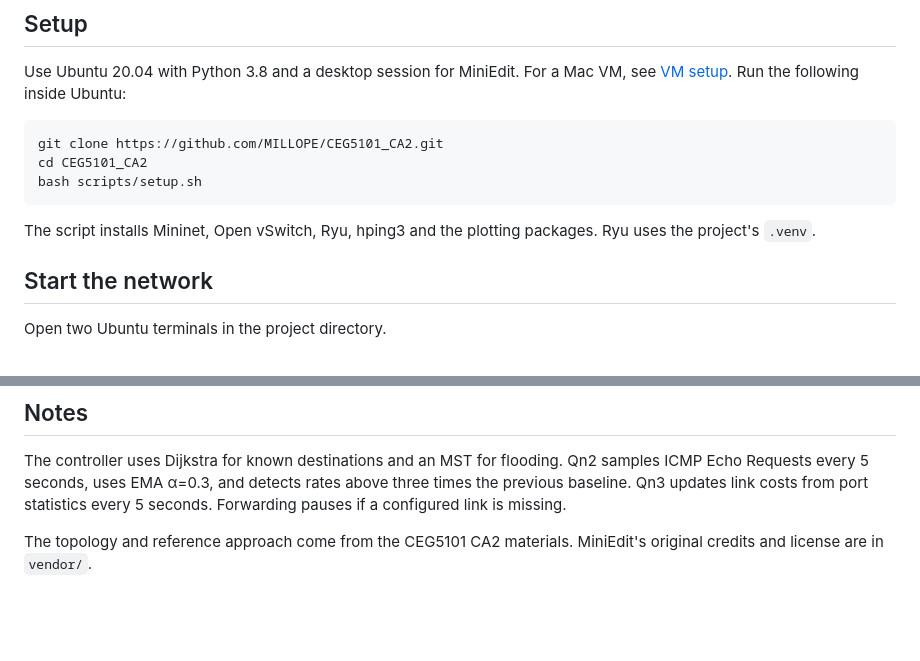
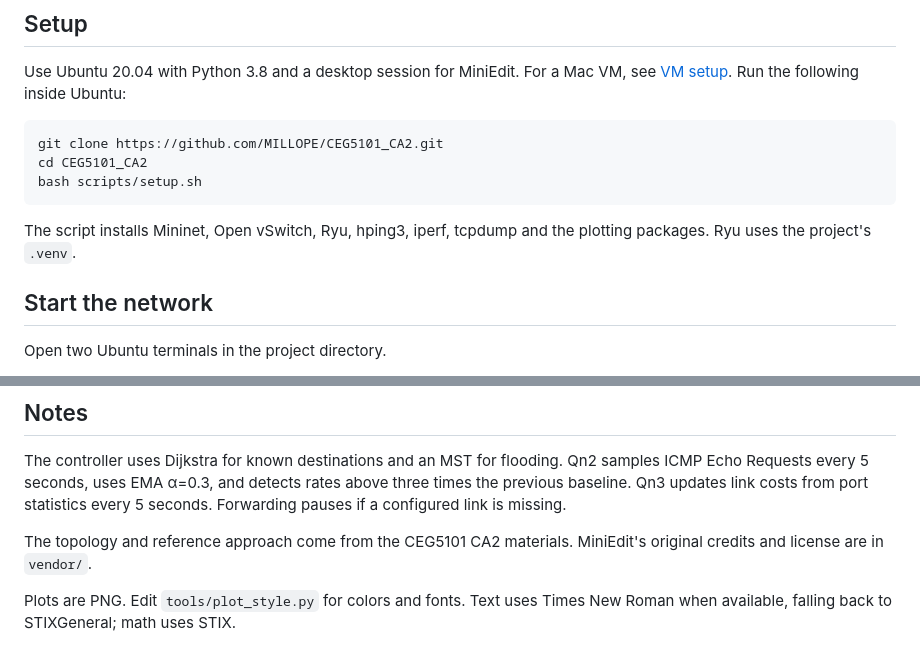
Before and after one commit to MILLOPE/CEG5101_CA2, a Markdown page: README.md, 2 parts joined by grey strips. Drawn GitHub-style; blank space fills up the shorter version.

````diff
--- a/README.md
+++ b/README.md
@@ -15,8 +15,8 @@ cd CEG5101_CA2
 bash scripts/setup.sh
 ```
 
-The script installs Mininet, Open vSwitch, Ryu, hping3 and the plotting
-packages. Ryu uses the project's `.venv`.
+The script installs Mininet, Open vSwitch, Ryu, hping3, iperf, tcpdump and
+the plotting packages. Ryu uses the project's `.venv`.
 
 ## Start the network
 
@@ -214,3 +191,6 @@ missing.
 
 The topology and reference approach come from the CEG5101 CA2 materials.
 MiniEdit's original credits and license are in `vendor/`.
+
+Plots are PNG. Edit `tools/plot_style.py` for colors and fonts. Text uses
+Times New Roman when available, falling back to STIXGeneral; math uses STIX.
````
Also changed, not shown: other parts of README.md (+46 -69 lines), docs/qn3.md (added, +21 -0 lines), docs/images/qn4-h2-h3.png, docs/images/qn4-h2-h6.png, docs/images/qn4-h5-h6.png, 3 other files.
